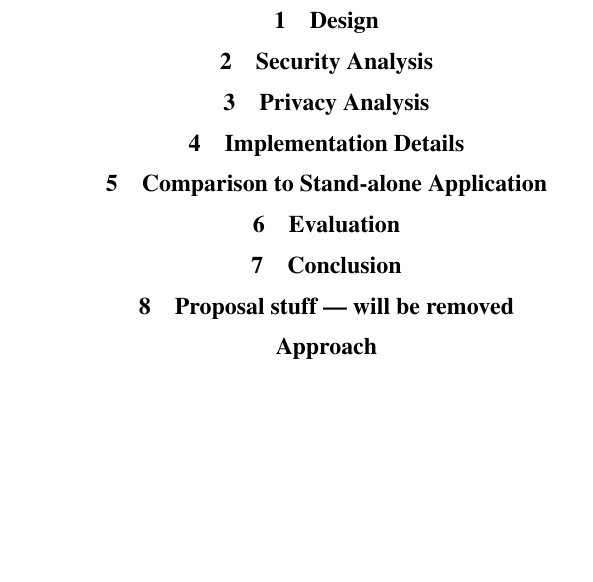
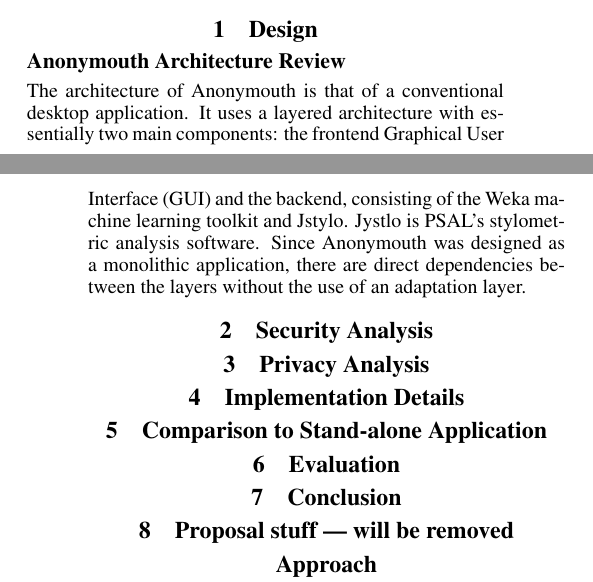
Before and after one commit to jbdatko/privacy_electronic_society, a LaTeX document (paper/paper.tex): part of one column of page 2 of 3 before the commit and two parts of the columns of pages 1 and 2 of 3 after it, the two joined at a grey line, cut so that both start at the same text, the shorter picture padded with empty space. Compiled offline with pdfLaTeX.

Commit message:
Started to add paragraph on anonymouth architecture.

```diff
--- a/paper/paper.tex
+++ b/paper/paper.tex
@@ -121,6 +121,16 @@
 
 
 \section{Design}
+
+\subsection{Anonymouth Architecture Review}
+
+The architecture of Anonymouth is that of a conventional desktop
+application.  It uses a layered architecture with essentially two main
+components: the frontend Graphical User Interface (GUI) and the
+backend, consisting of the Weka machine learning toolkit and Jstylo.
+Jystlo is PSAL's stylometric analysis software.   Since Anonymouth was
+designed as a monolithic application, there are direct dependencies
+between the layers without the use of an adaptation layer.
 
 \section{Security Analysis}
 
```
Also changed, not shown: paper/paper.pdf.
